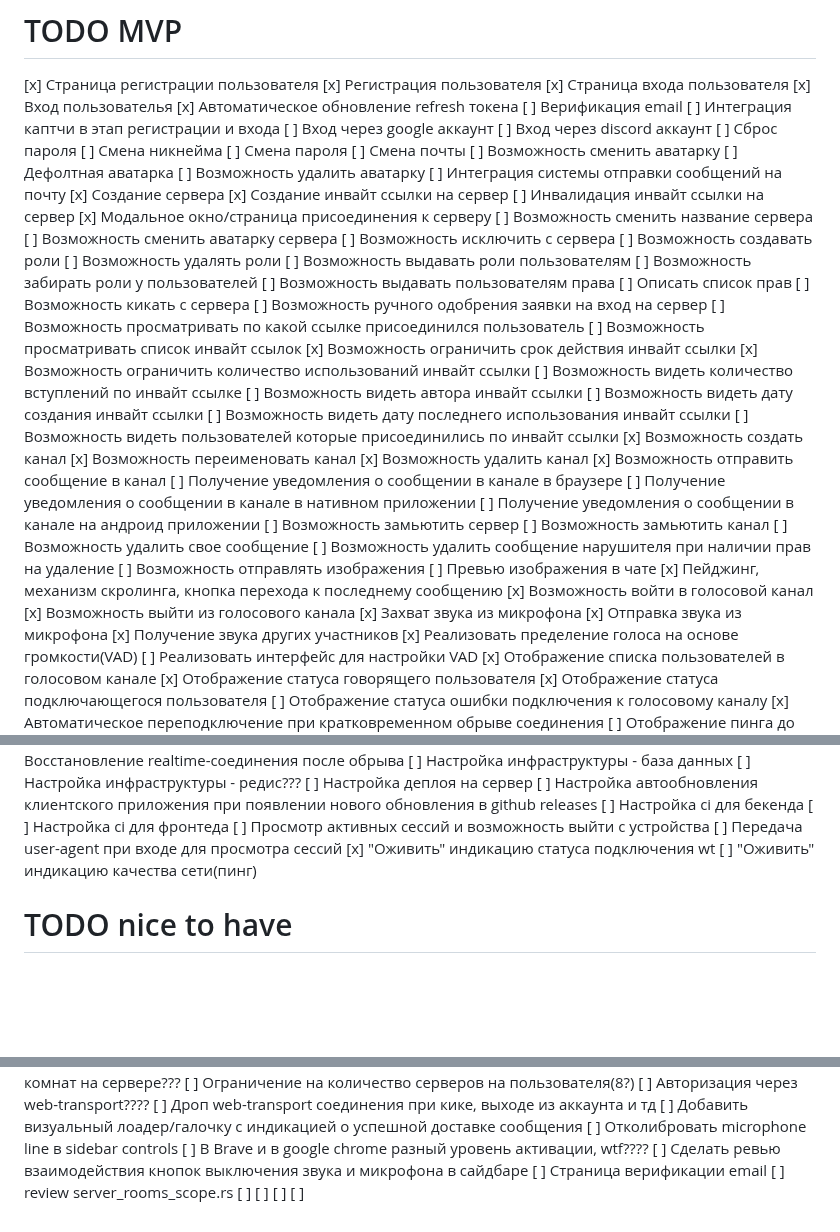
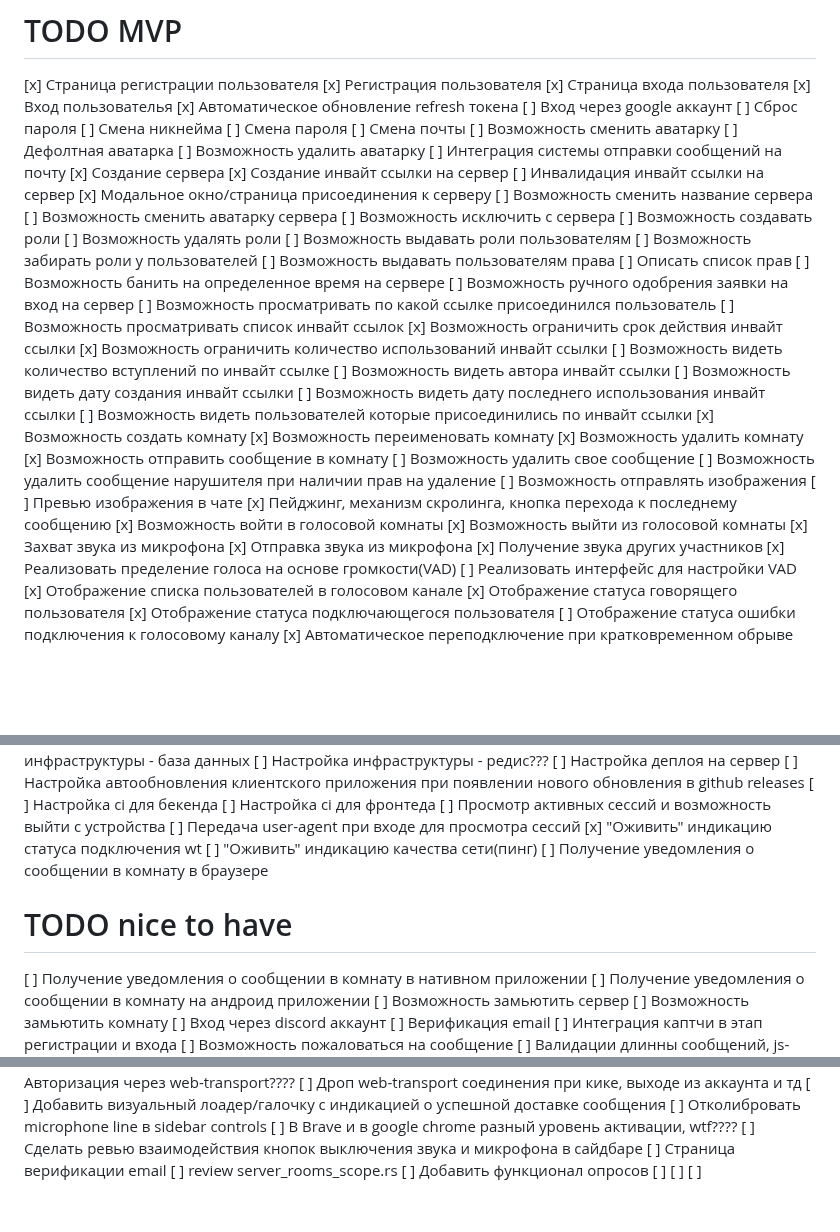
Before and after one commit to loject/cheenhub, a Markdown page: todo.md, 3 parts joined by grey strips. GitHub-like rendering; blank space fills up the shorter version.

Commit message:
Update project todo list

```diff
--- a/todo.md
+++ b/todo.md
@@ -4,10 +4,7 @@
 [x] Страница входа пользователя
 [x] Вход пользователья
 [x] Автоматическое обновление refresh токена
-[ ] Верификация email
-[ ] Интеграция каптчи в этап регистрации и входа
 [ ] Вход через google аккаунт
-[ ] Вход через discord аккаунт
 [ ] Сброс пароля
 [ ] Смена никнейма
 [ ] Смена пароля
@@ -29,7 +26,7 @@
 [ ] Возможность забирать роли у пользователей
 [ ] Возможность выдавать пользователям права
 [ ] Описать список прав
-[ ] Возможность кикать с сервера
+[ ] Возможность банить на определенное время на сервере
 [ ] Возможность ручного одобрения заявки на вход на сервер
 [ ] Возможность просматривать по какой ссылке присоединился пользователь
 [ ] Возможность просматривать список инвайт ссылок
@@ -40,22 +37,17 @@
 [ ] Возможность видеть дату создания инвайт ссылки
 [ ] Возможность видеть дату последнего использования инвайт ссылки
 [ ] Возможность видеть пользователей которые присоединились по инвайт ссылки
-[x] Возможность создать канал
-[x] Возможность переименовать канал
-[x] Возможность удалить канал
-[x] Возможность отправить сообщение в канал
-[ ] Получение уведомления о сообщении в канале в браузере
-[ ] Получение уведомления о сообщении в канале в нативном приложении
-[ ] Получение уведомления о сообщении в канале на андроид приложении
-[ ] Возможность замьютить сервер
-[ ] Возможность замьютить канал
+[x] Возможность создать комнату
+[x] Возможность переименовать комнату
+[x] Возможность удалить комнату
+[x] Возможность отправить сообщение в комнату
 [ ] Возможность удалить свое сообщение
 [ ] Возможность удалить сообщение нарушителя при наличии прав на удаление
 [ ] Возможность отправлять изображения
 [ ] Превью изображения в чате
 [x] Пейджинг, механизм скролинга, кнопка перехода к последнему сообщению
-[x] Возможность войти в голосовой канал
-[x] Возможность выйти из голосового канала
+[x] Возможность войти в голосовой комнаты
+[x] Возможность выйти из голосовой комнаты
 [x] Захват звука из микрофона
 [x] Отправка звука из микрофона
 [x] Получение звука других участников
@@ -110,8 +102,16 @@
 [ ] Передача user-agent при входе для просмотра сессий
 [x] "Оживить" индикацию статуса подключения wt
 [ ] "Оживить" индикацию качества сети(пинг)
+[ ] Получение уведомления о сообщении в комнату в браузере
 
 # TODO nice to have
+[ ] Получение уведомления о сообщении в комнату в нативном приложении
+[ ] Получение уведомления о сообщении в комнату на андроид приложении
+[ ] Возможность замьютить сервер
+[ ] Возможность замьютить комнату
+[ ] Вход через discord аккаунт
+[ ] Верификация email
+[ ] Интеграция каптчи в этап регистрации и входа
 [ ] Возможность пожаловаться на сообщение
 [ ] Валидации длинны сообщений, js-inject, rate-limit
 [ ] Валидация изображения и очистка чувствительных данных, вроде геолокации и прочее
@@ -143,7 +143,7 @@
 [ ] Сделать ревью взаимодействия кнопок выключения звука и микрофона в сайдбаре
 [ ] Страница верификации email
 [ ] review server_rooms_scope.rs
+[ ] Добавить функционал опросов
 [ ]
 [ ]
 [ ]
-[ ]
```
